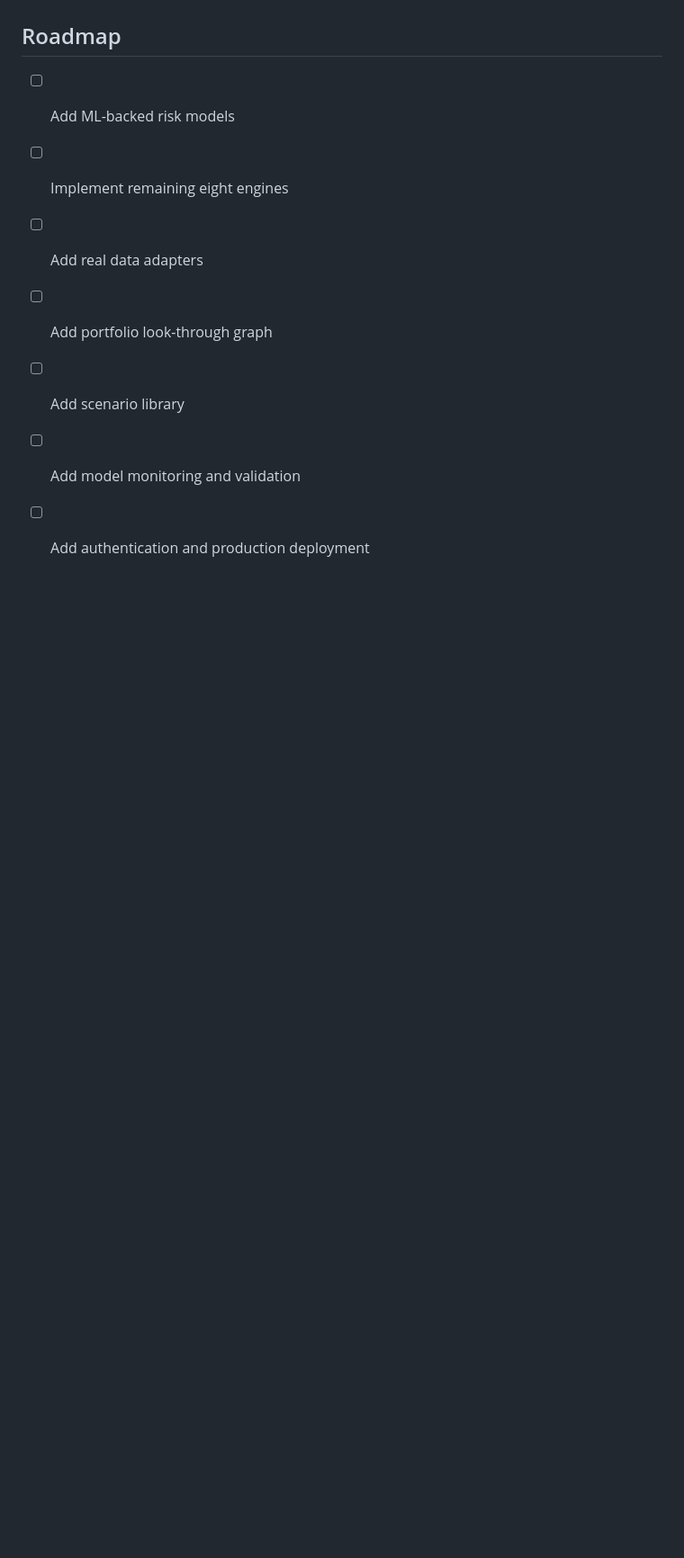
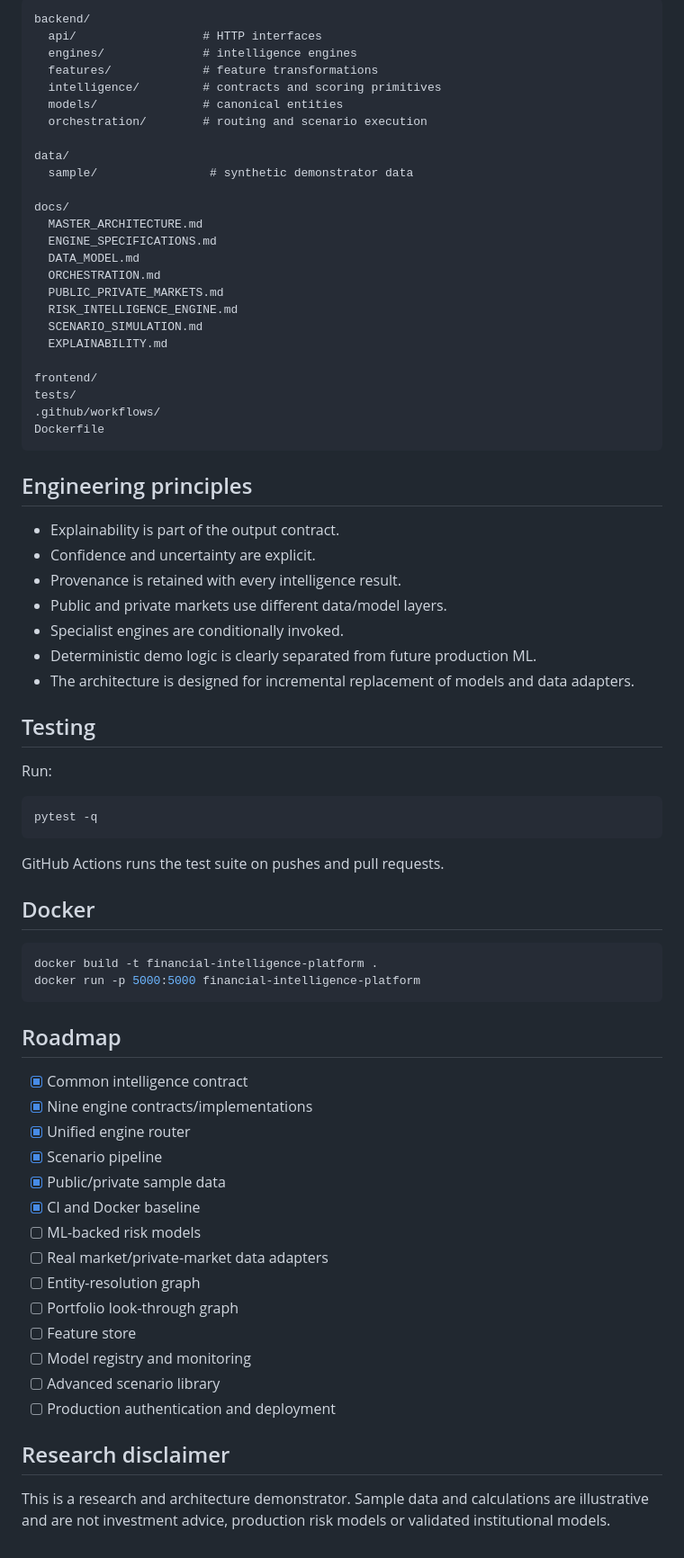
Before and after one commit to amaankhann/ai-native-financial-intelligence-platform, a Markdown page: README.md, the part around one of its changes. Shown at 90% size. GitHub-like rendering; blank space fills up the shorter version.

Commit message:
Expand platform documentation and working model status

````diff
--- a/README.md
+++ b/README.md
@@ -126,10 +157,75 @@ This is a research and architecture demonstrator. Sample outputs use synthetic/i
+```
+backend/
+  api/                  # HTTP interfaces
+  engines/              # intelligence engines
+  features/             # feature transformations
+  intelligence/         # contracts and scoring primitives
+  models/               # canonical entities
+  orchestration/        # routing and scenario execution
+
+data/
+  sample/                # synthetic demonstrator data
+
+docs/
+  MASTER_ARCHITECTURE.md
+  ENGINE_SPECIFICATIONS.md
+  DATA_MODEL.md
+  ORCHESTRATION.md
+  PUBLIC_PRIVATE_MARKETS.md
+  RISK_INTELLIGENCE_ENGINE.md
+  SCENARIO_SIMULATION.md
+  EXPLAINABILITY.md
+
+frontend/
+tests/
+.github/workflows/
+Dockerfile
+```
+
+## Engineering principles
+
+- Explainability is part of the output contract.
+- Confidence and uncertainty are explicit.
+- Provenance is retained with every intelligence result.
+- Public and private markets use different data/model layers.
+- Specialist engines are conditionally invoked.
+- Deterministic demo logic is clearly separated from future production ML.
+- The architecture is designed for incremental replacement of models and data adapters.
+
+## Testing
+
+Run:
+
+```bash
+pytest -q
+```
+
+GitHub Actions runs the test suite on pushes and pull requests.
+
+## Docker
+
+```bash
+docker build -t financial-intelligence-platform .
+docker run -p 5000:5000 financial-intelligence-platform
+```
 
 ## Roadmap
 
-- [ ] Add ML-backed risk models
-- [ ] Implement remaining eight engines
-- [ ] Add real data adapters
-- [ ] Add portfolio look-through graph
-- [ ] Add scenario library
-- [ ] Add model monitoring and validation
-- [ ] Add authentication and production deployment
+- [x] Common intelligence contract
+- [x] Nine engine contracts/implementations
+- [x] Unified engine router
+- [x] Scenario pipeline
+- [x] Public/private sample data
+- [x] CI and Docker baseline
+- [ ] ML-backed risk models
+- [ ] Real market/private-market data adapters
+- [ ] Entity-resolution graph
+- [ ] Portfolio look-through graph
+- [ ] Feature store
+- [ ] Model registry and monitoring
+- [ ] Advanced scenario library
+- [ ] Production authentication and deployment
+
+## Research disclaimer
+
+This is a research and architecture demonstrator. Sample data and calculations are illustrative and are not investment advice, production risk models or validated institutional models.
````
Also changed, not shown: other parts of README.md (+121 -90 lines).
